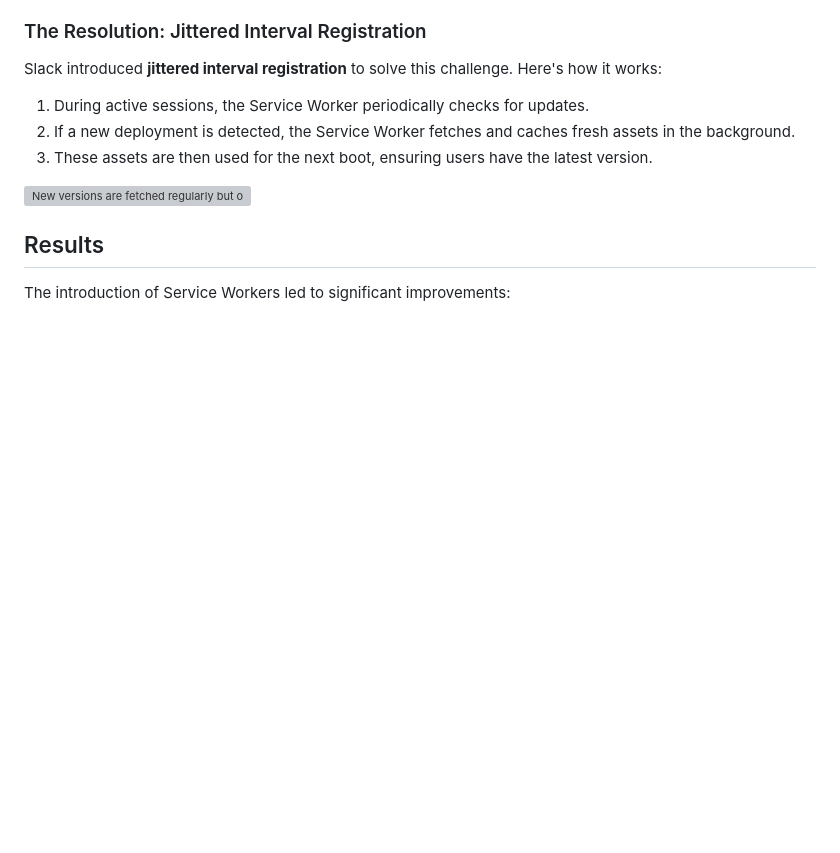
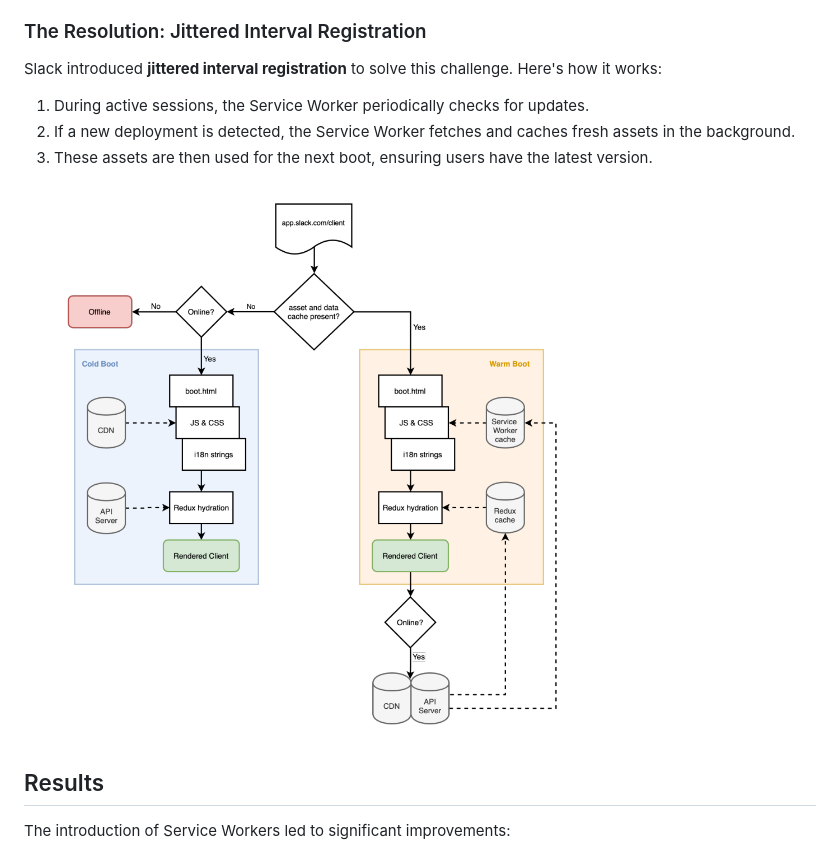
Before and after one commit to its-mitesh-kumar/Service-Workers, a Markdown page: slack-case-study.md, the part around the change. Drawn GitHub-style; blank space fills up the shorter version; grey boxes are pictures that could not be loaded.

Commit message:
updating

```diff
--- a/slack-case-study.md
+++ b/slack-case-study.md
@@ -69,7 +69,7 @@ Slack introduced **jittered interval registration** to solve this challenge. Her
 2. If a new deployment is detected, the Service Worker fetches and caches fresh assets in the background.
 3. These assets are then used for the next boot, ensuring users have the latest version.
 
-![New versions are fetched regularly but only the latest is used for booting]("assests/ServiceWorker-1.png)
+![New versions are fetched regularly but only the latest is used for booting](assests/ServiceWorker-1.png)
 
 ## Results
 The introduction of Service Workers led to significant improvements:
```
